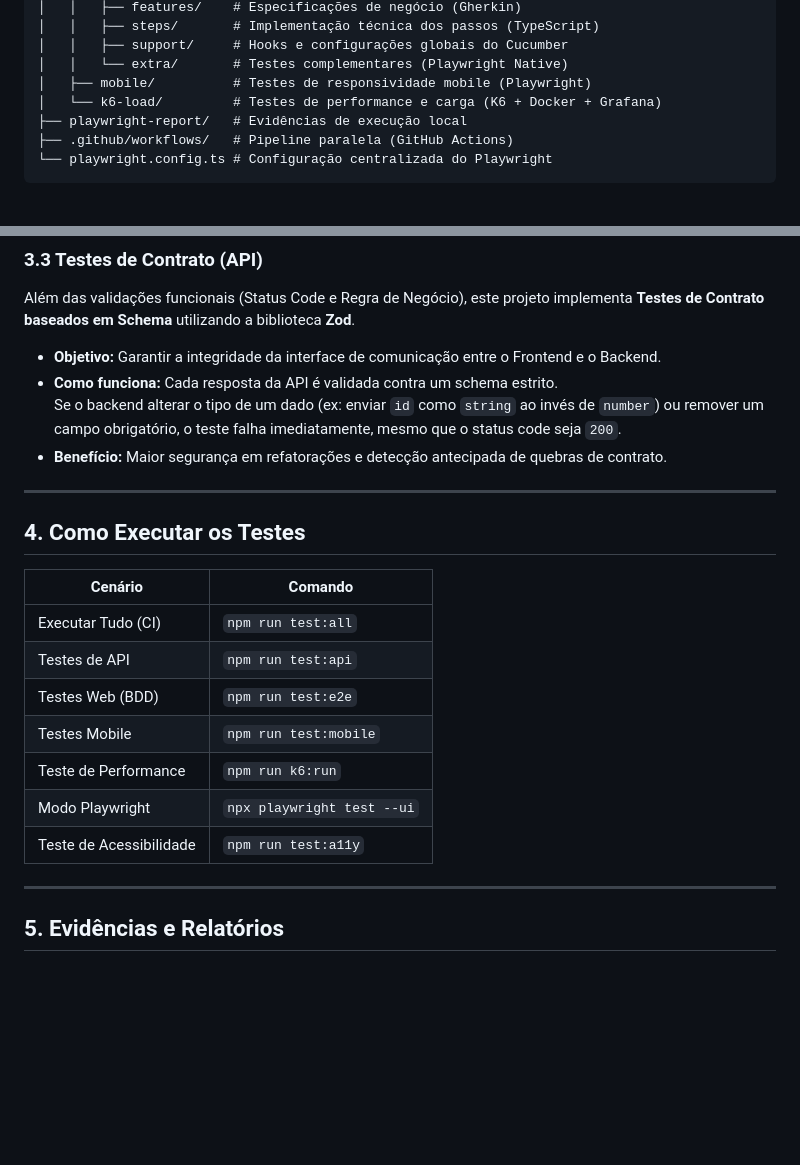
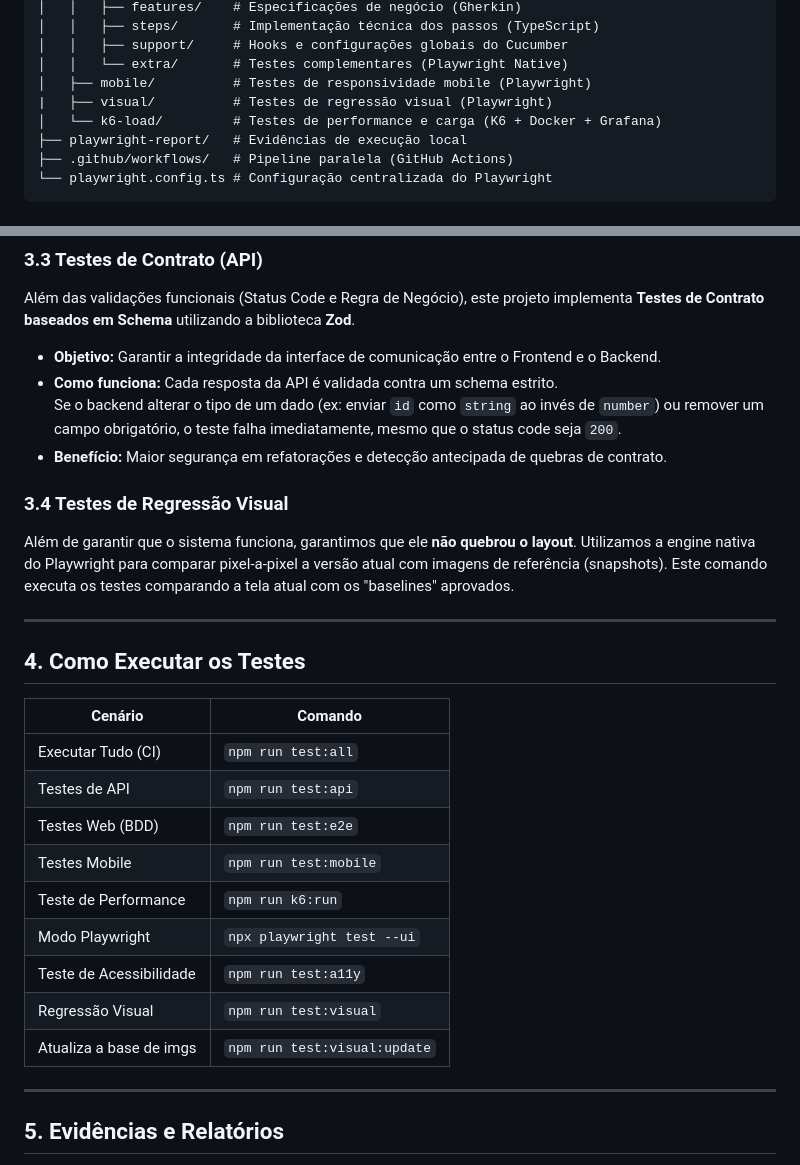
Before and after one commit to tiagonline/kit-qa-fullstack, a Markdown page: README.MD, 2 parts joined by grey strips. Rendered like a GitHub page; blank space fills up the shorter version.

Commit message:
ajuste readme

```diff
--- a/README.MD
+++ b/README.MD
@@ -57,6 +61,7 @@ kit-qa-fullstack/
 │   │   ├── support/     # Hooks e configurações globais do Cucumber
 │   │   └── extra/       # Testes complementares (Playwright Native)
 │   ├── mobile/          # Testes de responsividade mobile (Playwright)
+|   ├── visual/          # Testes de regressão visual (Playwright)
 │   └── k6-load/         # Testes de performance e carga (K6 + Docker + Grafana)
 ├── playwright-report/   # Evidências de execução local
 ├── .github/workflows/   # Pipeline paralela (GitHub Actions)
@@ -139,19 +144,26 @@ Além das validações funcionais (Status Code e Regra de Negócio), este projet
   Se o backend alterar o tipo de um dado (ex: enviar `id` como `string` ao invés de `number`) ou remover um campo obrigatório, o teste falha imediatamente, mesmo que o status code seja `200`.
 - **Benefício:** Maior segurança em refatorações e detecção antecipada de quebras de contrato.
 
+### 3.4 Testes de Regressão Visual
+
+Além de garantir que o sistema funciona, garantimos que ele **não quebrou o layout**. Utilizamos a engine nativa do Playwright para comparar pixel-a-pixel a versão atual com imagens de referência (snapshots).
+Este comando executa os testes comparando a tela atual com os "baselines" aprovados.
+
 ---
 
 ## 4. Como Executar os Testes
 
-| Cenário                 | Comando                    |
-|-------------------------|----------------------------|
-| Executar Tudo (CI)      | `npm run test:all`         |
-| Testes de API           | `npm run test:api`         |
-| Testes Web (BDD)        | `npm run test:e2e`         |
-| Testes Mobile           | `npm run test:mobile`      |
-| Teste de Performance    | `npm run k6:run`           |
-| Modo Playwright         | `npx playwright test --ui` |
-| Teste de Acessibilidade | `npm run test:a11y`        |
+| Cenário                 | Comando                     |
+|-------------------------|-----------------------------|
+| Executar Tudo (CI)      | `npm run test:all`          |
+| Testes de API           | `npm run test:api`          |
+| Testes Web (BDD)        | `npm run test:e2e`          |
+| Testes Mobile           | `npm run test:mobile`       |
+| Teste de Performance    | `npm run k6:run`            |
+| Modo Playwright         | `npx playwright test --ui`  |
+| Teste de Acessibilidade | `npm run test:a11y`         |
+| Regressão Visual        | `npm run test:visual`       |
+| Atualiza a base de imgs | `npm run test:visual:update`|
 
 ---
 
```
Also changed, not shown: other parts of README.MD (+4 -0 lines).
